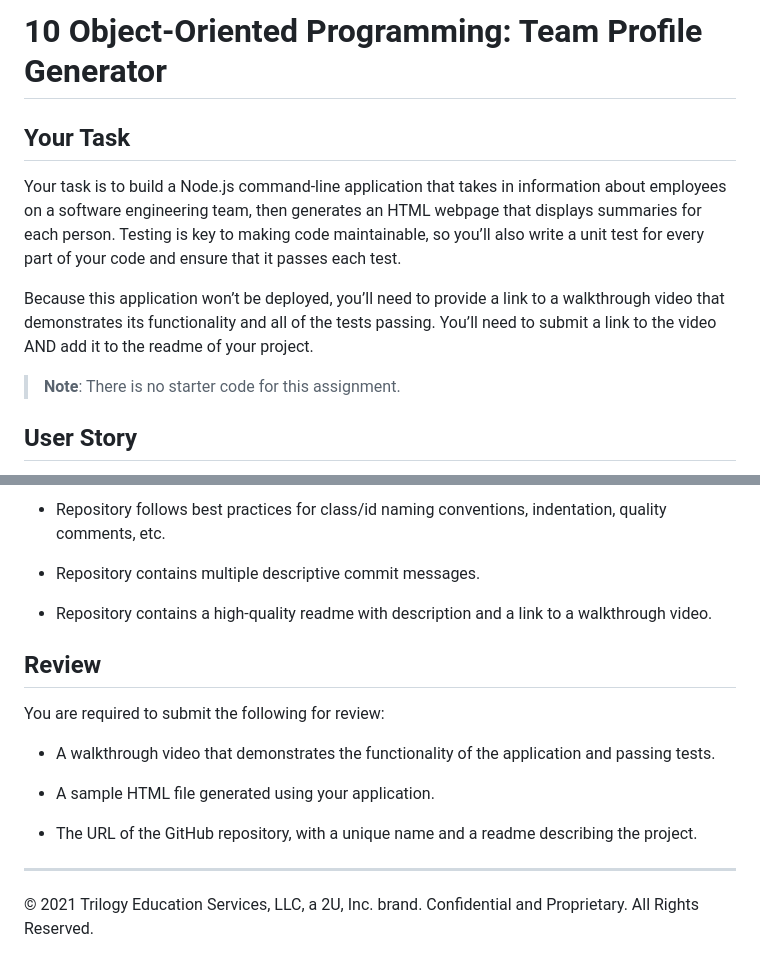
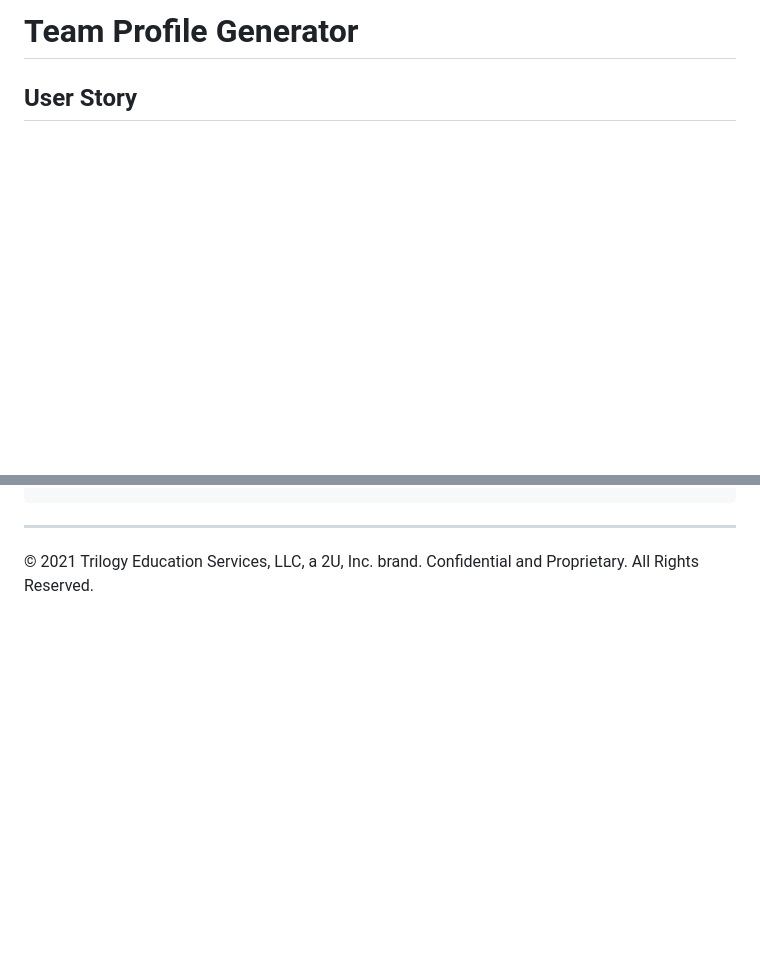
Before and after one commit to 425megs/Team-Profile-Generator, a Markdown page: README.md, 2 parts joined by grey strips. Rendered like a GitHub page; blank space fills up the shorter version.

```diff
--- a/README.md
+++ b/README.md
@@ -1,12 +1,4 @@
-# 10 Object-Oriented Programming: Team Profile Generator
-
-## Your Task
-
-Your task is to build a Node.js command-line application that takes in information about employees on a software engineering team, then generates an HTML webpage that displays summaries for each person. Testing is key to making code maintainable, so you’ll also write a unit test for every part of your code and ensure that it passes each test.
-
-Because this application won’t be deployed, you’ll need to provide a link to a walkthrough video that demonstrates its functionality and all of the tests passing. You’ll need to submit a link to the video AND add it to the readme of your project.
-
-> **Note**: There is no starter code for this assignment.
+# Team Profile Generator
 
 ## User Story
 
@@ -160,18 +33,3 @@ This homework is graded based on the following criteria:
-* Repository follows best practices for class/id naming conventions, indentation, quality comments, etc.
-
-* Repository contains multiple descriptive commit messages.
-
-* Repository contains a high-quality readme with description and a link to a walkthrough video.
-
-## Review
-
-You are required to submit the following for review:
-
-* A walkthrough video that demonstrates the functionality of the application and passing tests.
-
-* A sample HTML file generated using your application.
-
-* The URL of the GitHub repository, with a unique name and a readme describing the project.
 
 ---
 © 2021 Trilogy Education Services, LLC, a 2U, Inc. brand. Confidential and Proprietary. All Rights Reserved.
```
Also changed, not shown: other parts of README.md (+16 -135 lines), Assets/10-object-oriented-programming-homework-demo.png (deleted), Assets/Team.png (added), 6 other files.
